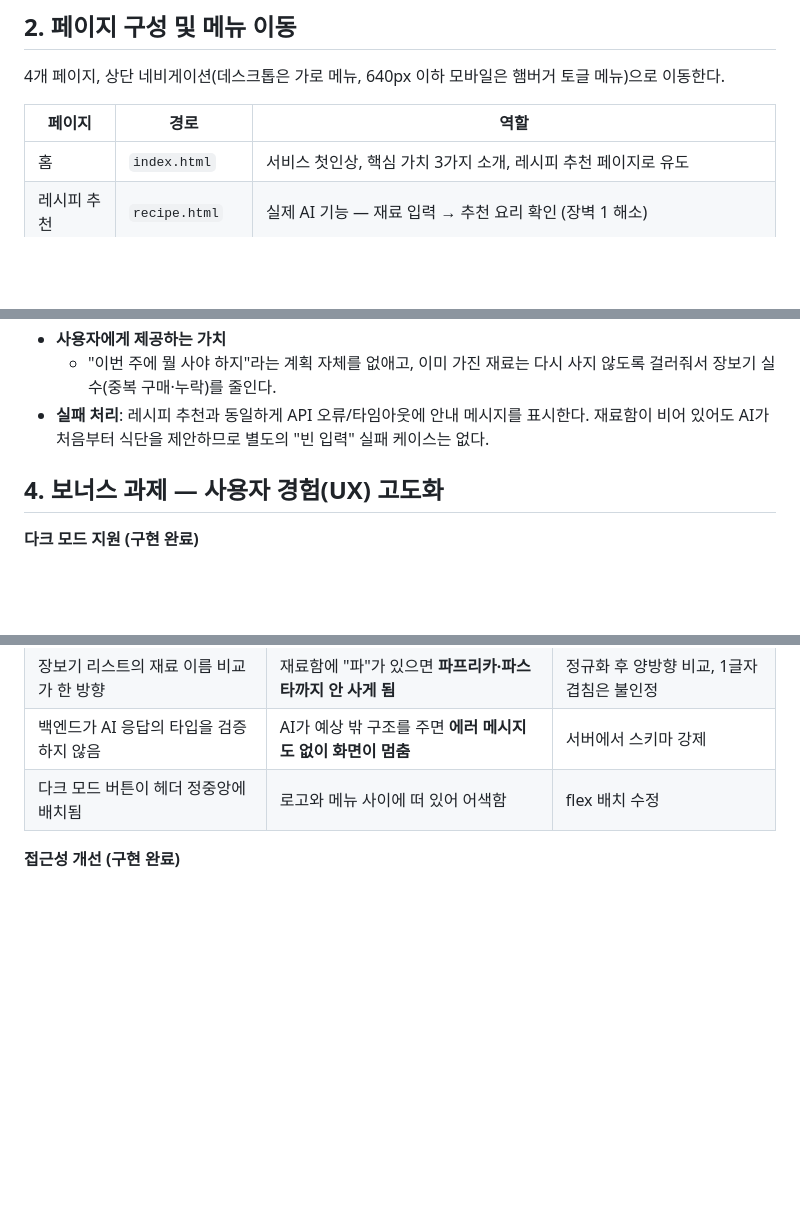
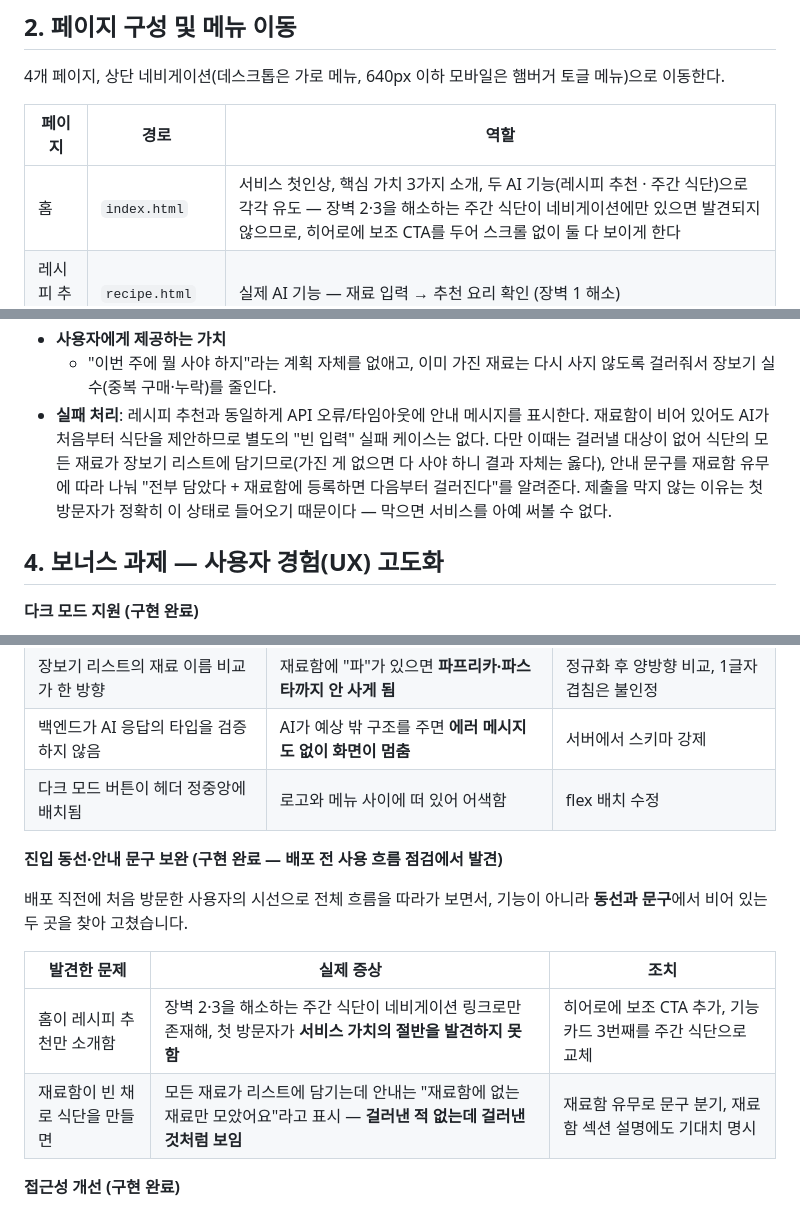
Before and after one commit to Frost0313z/fridge-chef, a Markdown page: docs/서비스기획서.md, 3 parts joined by grey strips. Drawn GitHub-style; blank space fills up the shorter version.

```diff
--- a/docs/서비스기획서.md
+++ b/docs/서비스기획서.md
@@ -57,7 +57,7 @@
 
 | 페이지 | 경로 | 역할 |
 |---|---|---|
-| 홈 | `index.html` | 서비스 첫인상, 핵심 가치 3가지 소개, 레시피 추천 페이지로 유도 |
+| 홈 | `index.html` | 서비스 첫인상, 핵심 가치 3가지 소개, 두 AI 기능(레시피 추천 · 주간 식단)으로 각각 유도 — 장벽 2·3을 해소하는 주간 식단이 네비게이션에만 있으면 발견되지 않으므로, 히어로에 보조 CTA를 두어 스크롤 없이 둘 다 보이게 한다 |
 | 레시피 추천 | `recipe.html` | 실제 AI 기능 — 재료 입력 → 추천 요리 확인 (장벽 1 해소) |
 | 주간 식단 | `mealplan.html` | AI 기능 — 재료함 기반 며칠치 식단 계획 → 부족한 재료만 장보기 리스트로 추출 (장벽 2·3 해소) |
 | 소개 | `about.html` | 이용 방법 3단계, 기술 스택, FAQ |
@@ -99,7 +99,7 @@
   - **장바구니 자동 담기는 제공하지 않는다** — 쿠팡은 개인이 프로그램으로 장바구니에 상품을 담을 수 있는 공식 API가 없고, 가능한 방법(로그인 세션 자동화)은 이용약관 위반 소지와 실제 결제로 이어질 수 있는 자동화라는 위험이 있어 검색 링크 제공까지로 범위를 제한했다.
 - **사용자에게 제공하는 가치**
   - "이번 주에 뭘 사야 하지"라는 계획 자체를 없애고, 이미 가진 재료는 다시 사지 않도록 걸러줘서 장보기 실수(중복 구매·누락)를 줄인다.
-- **실패 처리**: 레시피 추천과 동일하게 API 오류/타임아웃에 안내 메시지를 표시한다. 재료함이 비어 있어도 AI가 처음부터 식단을 제안하므로 별도의 "빈 입력" 실패 케이스는 없다.
+- **실패 처리**: 레시피 추천과 동일하게 API 오류/타임아웃에 안내 메시지를 표시한다. 재료함이 비어 있어도 AI가 처음부터 식단을 제안하므로 별도의 "빈 입력" 실패 케이스는 없다. 다만 이때는 걸러낼 대상이 없어 식단의 모든 재료가 장보기 리스트에 담기므로(가진 게 없으면 다 사야 하니 결과 자체는 옳다), 안내 문구를 재료함 유무에 따라 나눠 "전부 담았다 + 재료함에 등록하면 다음부터 걸러진다"를 알려준다. 제출을 막지 않는 이유는 첫 방문자가 정확히 이 상태로 들어오기 때문이다 — 막으면 서비스를 아예 써볼 수 없다.
 
 ## 4. 보너스 과제 — 사용자 경험(UX) 고도화
 
@@ -148,6 +148,16 @@
 | 백엔드가 AI 응답의 타입을 검증하지 않음 | AI가 예상 밖 구조를 주면 **에러 메시지도 없이 화면이 멈춤** | 서버에서 스키마 강제 |
 | 다크 모드 버튼이 헤더 정중앙에 배치됨 | 로고와 메뉴 사이에 떠 있어 어색함 | flex 배치 수정 |
 
+**진입 동선·안내 문구 보완 (구현 완료 — 배포 전 사용 흐름 점검에서 발견)**
+
+배포 직전에 처음 방문한 사용자의 시선으로 전체 흐름을 따라가 보면서, 기능이 아니라 **동선과 문구**에서
+비어 있는 두 곳을 찾아 고쳤습니다.
+
+| 발견한 문제 | 실제 증상 | 조치 |
+|---|---|---|
+| 홈이 레시피 추천만 소개함 | 장벽 2·3을 해소하는 주간 식단이 네비게이션 링크로만 존재해, 첫 방문자가 **서비스 가치의 절반을 발견하지 못함** | 히어로에 보조 CTA 추가, 기능 카드 3번째를 주간 식단으로 교체 |
+| 재료함이 빈 채로 식단을 만들면 | 모든 재료가 리스트에 담기는데 안내는 "재료함에 없는 재료만 모았어요"라고 표시 — **걸러낸 적 없는데 걸러낸 것처럼 보임** | 재료함 유무로 문구 분기, 재료함 섹션 설명에도 기대치 명시 |
+
 **접근성 개선 (구현 완료)**
 
 마우스 없이 키보드만 쓰거나 화면을 보지 못하는 사용자도 "재료 입력 → 추천 확인"이라는 핵심 흐름을
```
Also changed, not shown: README.md (+30 -2 lines).
